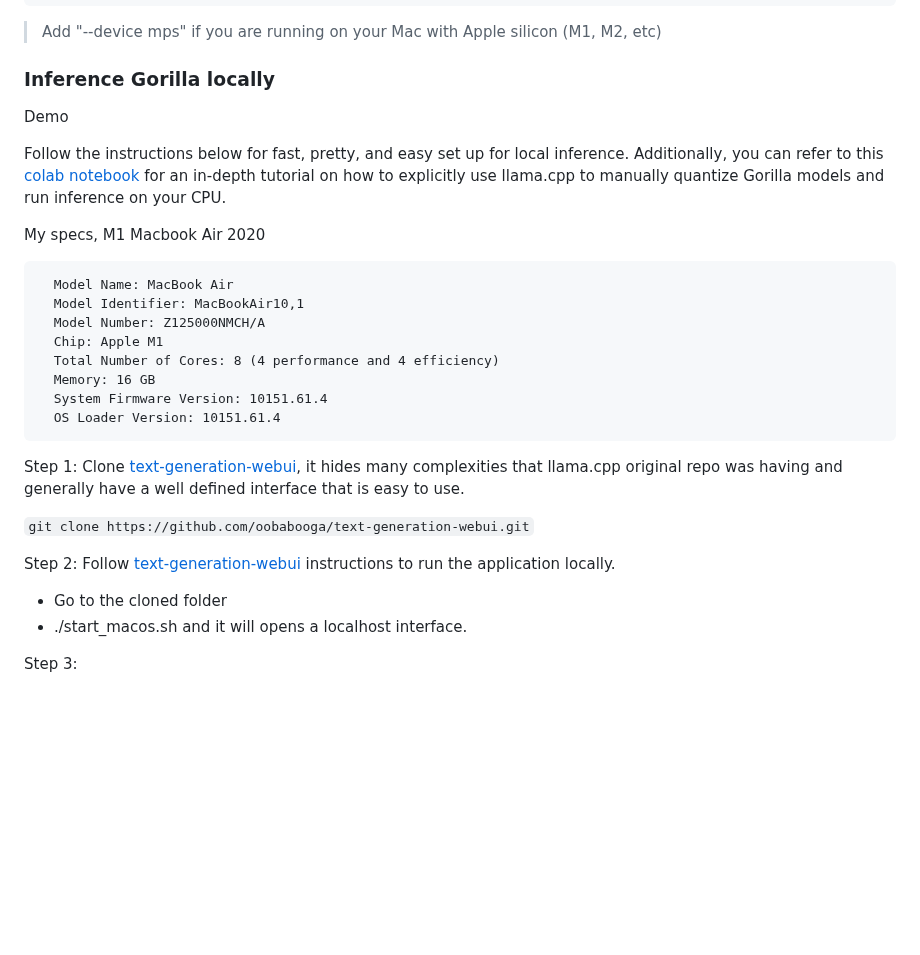
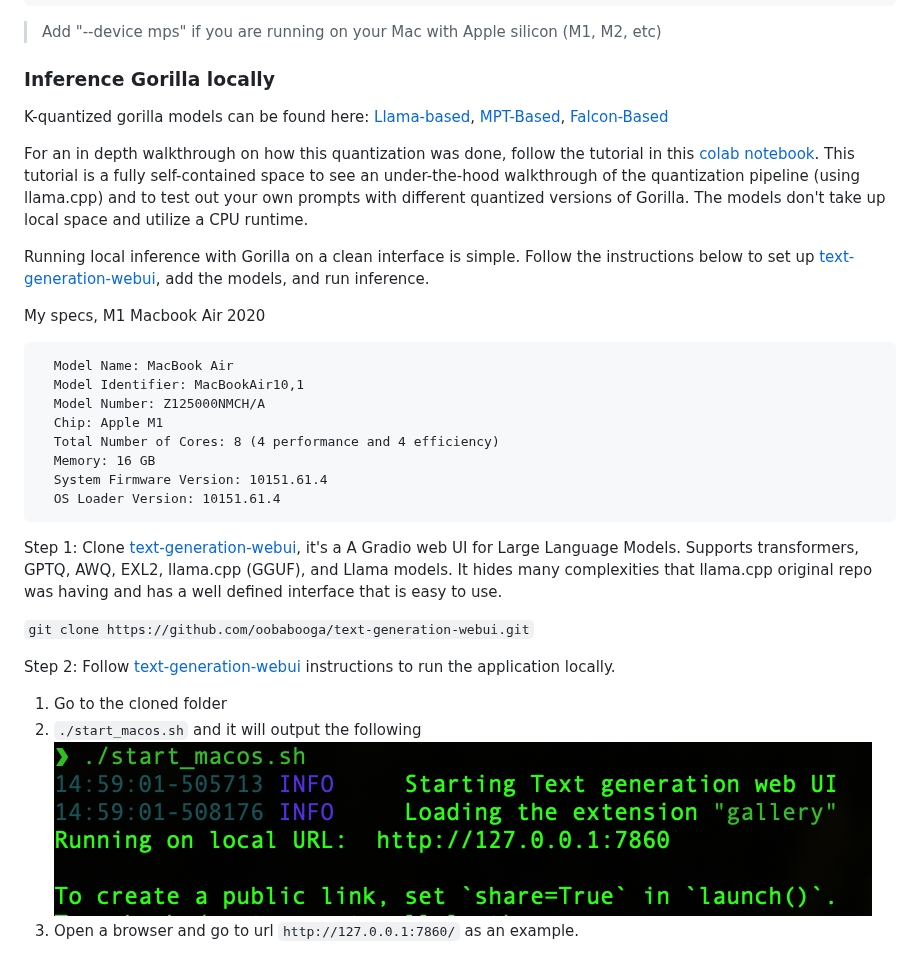
Before and after one commit to ShishirPatil/gorilla, a Markdown page: inference/README.md, the part around one of its changes. GitHub-like rendering; pictures changed too: inference/image.png (added); blank space fills up the shorter version.

Commit message:
Updated README with text-webui interface
Co-authored-by: Pranav Ramesh <pranramesh@users.noreply.github.com>

````diff
--- a/inference/README.md
+++ b/inference/README.md
@@ -59,9 +59,13 @@ python3 serve/gorilla_falcon_cli.py --model-path path/to/gorilla-falcon-7b-hf-v0
 > Add "--device mps" if you are running on your Mac with Apple silicon (M1, M2, etc)
 
 ### Inference Gorilla locally
-Demo
 
-Follow the instructions below for fast, pretty, and easy set up for local inference. Additionally, you can refer to this [colab notebook](https://colab.research.google.com/drive/1JP_MN-J1rODo9k_-dR_9c9EnZRCfcVNe?usp=sharing) for an in-depth tutorial on how to explicitly use llama.cpp to manually quantize Gorilla models and run inference on your CPU.
+K-quantized gorilla models can be found here: [Llama-based](https://huggingface.co/gorilla-llm/gorilla-7b-hf-v1-gguf), [MPT-Based](https://huggingface.co/gorilla-llm/gorilla-mpt-7b-hf-v0-gguf), [Falcon-Based](https://huggingface.co/gorilla-llm/gorilla-falcon-7b-hf-v0-gguf)
+
+For an in depth walkthrough on how this quantization was done, follow the tutorial in
+this [colab notebook](https://colab.research.google.com/drive/1JP_MN-J1rODo9k_-dR_9c9EnZRCfcVNe?usp=sharing). This tutorial is a fully self-contained space to see an under-the-hood walkthrough of the quantization pipeline (using llama.cpp) and to test out your own prompts with different quantized versions of Gorilla. The models don't take up local space and utilize a CPU runtime.
+
+Running local inference with Gorilla on a clean interface is simple. Follow the instructions below to set up [text-generation-webui](https://github.com/oobabooga/text-generation-webui), add the models, and run inference.
 
 
 My specs, M1 Macbook Air 2020
@@ -76,16 +80,14 @@ My specs, M1 Macbook Air 2020
   OS Loader Version: 10151.61.4
 ```
 
-
-
-Step 1: Clone [text-generation-webui](https://github.com/oobabooga/text-generation-webui), it hides many complexities that llama.cpp original repo was having and generally have a well defined interface that is easy to use.
+Step 1: Clone [text-generation-webui](https://github.com/oobabooga/text-generation-webui), it's a
+A Gradio web UI for Large Language Models. Supports transformers, GPTQ, AWQ, EXL2, llama.cpp (GGUF), and Llama models. It hides many complexities that llama.cpp original repo was having and has a well defined interface that is easy to use.
 
 `git clone https://github.com/oobabooga/text-generation-webui.git`
 
 Step 2: Follow [text-generation-webui](https://github.com/oobabooga/text-generation-webui) instructions to run the application locally.
-- Go to the cloned folder
-- ./start_macos.sh and it will opens a localhost interface.
-
-Step 3:
+1. Go to the cloned folder
+2. `./start_macos.sh` and it will output the following ![Alt text](image.png)
+3. Open a browser and go to url `http://127.0.0.1:7860/` as an example.
 
 
````
Also changed, not shown: other parts of inference/README.md (+8 -0 lines), inference/Screen Recording 2024-01-29 at 15.20.26.gif (added), inference/image-1.png (added), inference/image-2.png (added), inference/image-3.png (added), inference/image-4.png (added).
